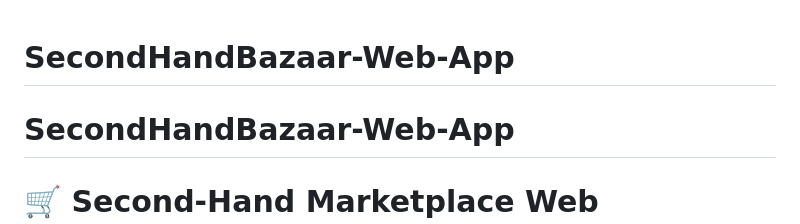
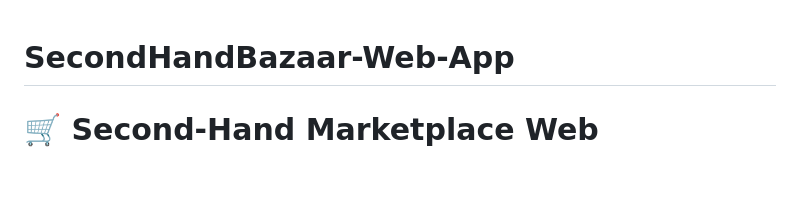
Before and after one commit to Krinshiikotiya16/SecondHandBazaar-Web-App, a Markdown page: README.md, the part around the change. GitHub-like rendering; blank space fills up the shorter version.

```diff
--- a/README.md
+++ b/README.md
@@ -1,5 +1,5 @@
 # SecondHandBazaar-Web-App
-# SecondHandBazaar-Web-App
+
 # 🛒  Second-Hand Marketplace Web Application
 
 ## 📌 About the Project
```
